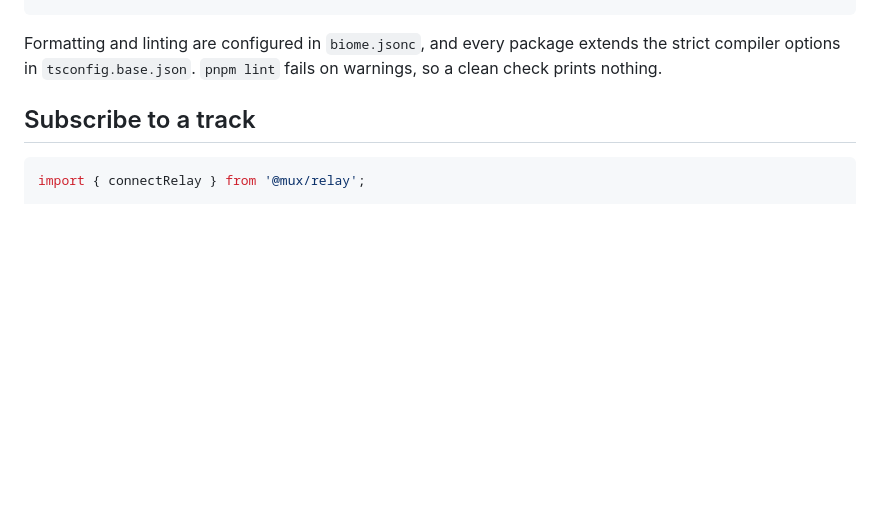
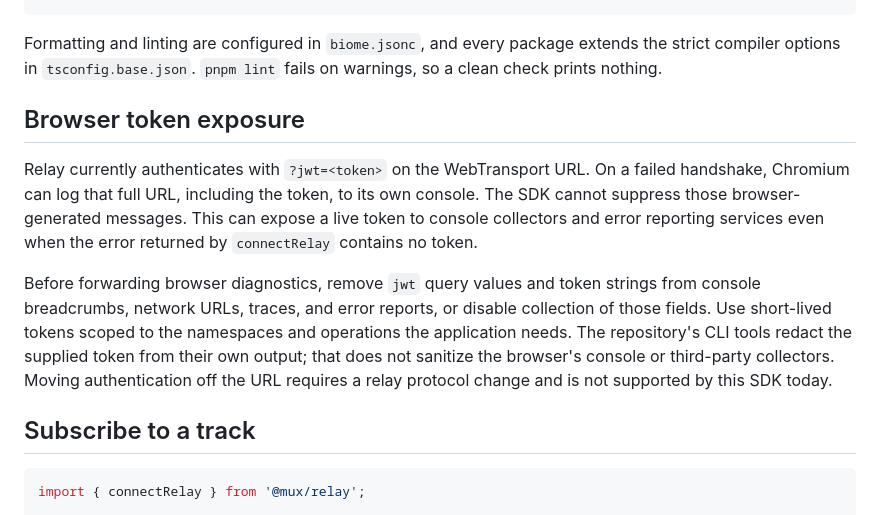
Before and after one commit to caprids/relay-sdks, a Markdown page: ts/README.md, the part around the change. GitHub-like rendering; blank space fills up the shorter version.

Commit message:
Document browser-generated WebTransport token exposure (fixes #13)

```diff
--- a/ts/README.md
+++ b/ts/README.md
@@ -22,6 +22,20 @@ mise run ts:fix       # apply Biome's safe formatting and lint fixes
 
 Formatting and linting are configured in `biome.jsonc`, and every package extends the strict compiler
 options in `tsconfig.base.json`. `pnpm lint` fails on warnings, so a clean check prints nothing.
+
+## Browser token exposure
+
+Relay currently authenticates with `?jwt=<token>` on the WebTransport URL. On a failed handshake,
+Chromium can log that full URL, including the token, to its own console. The SDK cannot suppress
+those browser-generated messages. This can expose a live token to console collectors and error
+reporting services even when the error returned by `connectRelay` contains no token.
+
+Before forwarding browser diagnostics, remove `jwt` query values and token strings from console
+breadcrumbs, network URLs, traces, and error reports, or disable collection of those fields. Use
+short-lived tokens scoped to the namespaces and operations the application needs. The repository's
+CLI tools redact the supplied token from their own output; that does not sanitize the browser's
+console or third-party collectors. Moving authentication off the URL requires a relay protocol
+change and is not supported by this SDK today.
 
 ## Subscribe to a track
 
```
Also changed, not shown: spec/behavior.md (+5 -1 lines).
